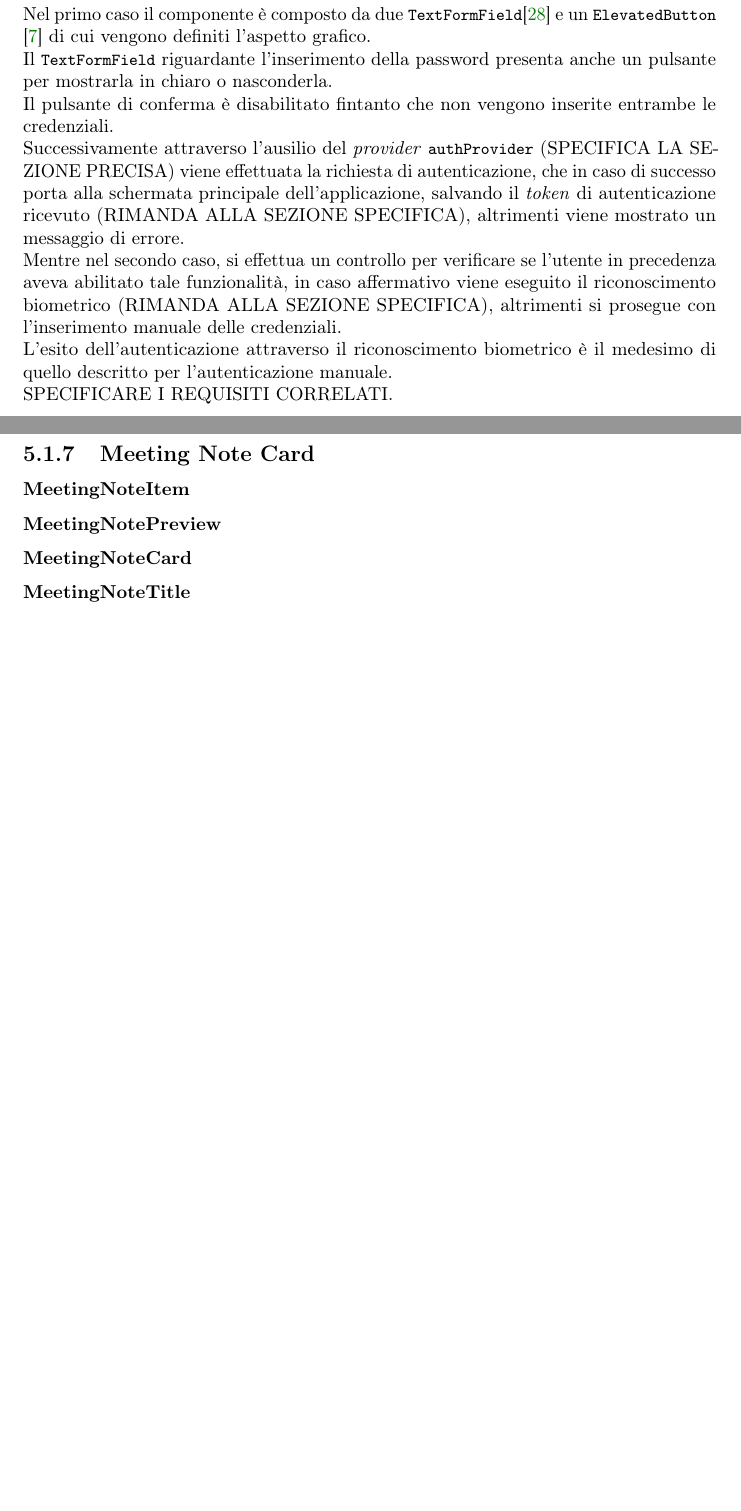
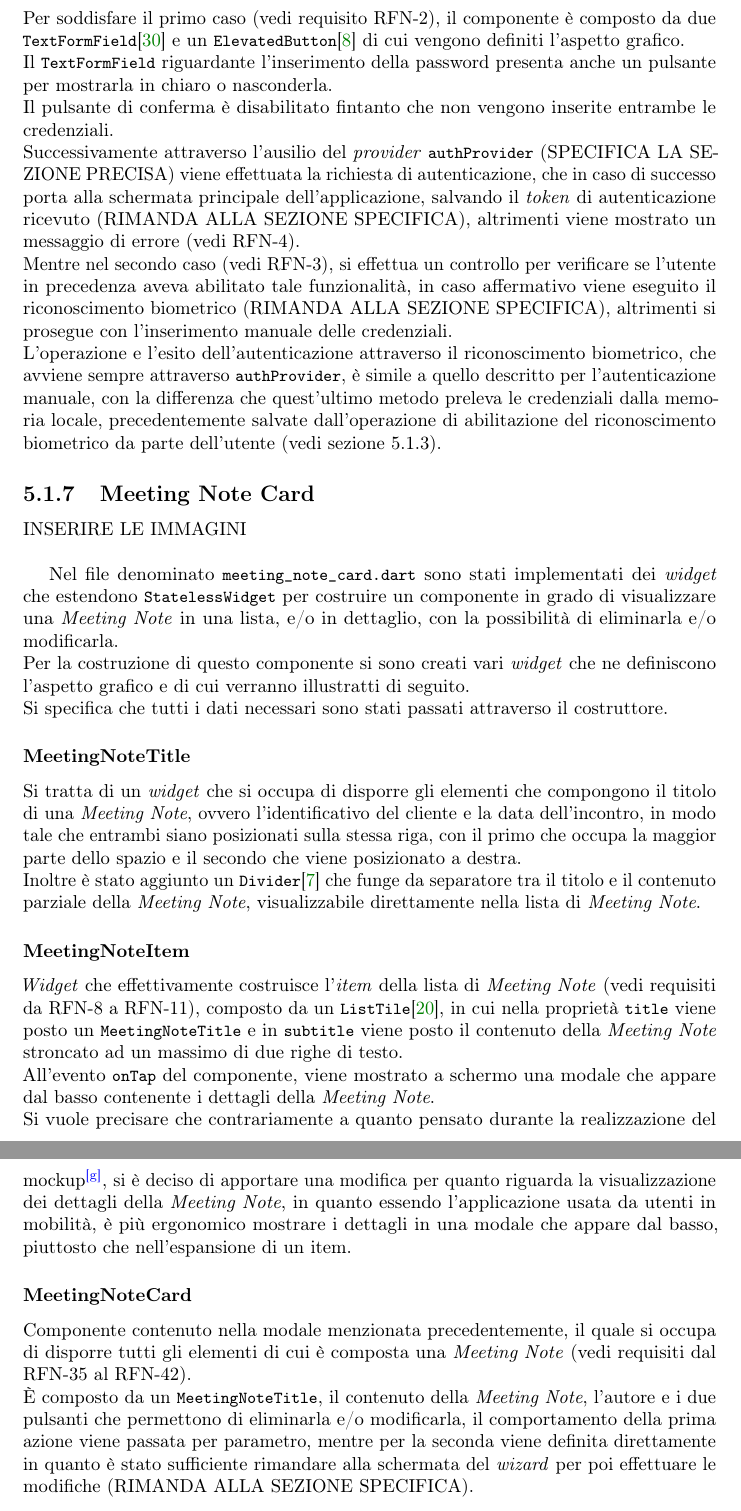
Before and after one commit to SansonSebastiano/Bachelor_Degree_CS_Thesis, a LaTeX thesis (thesis.tex, which reads chapters/product-implementation.tex): two parts of pages 61 and 62 of 71 before the commit and two parts of pages 61 and 62 of 72 after it, joined at a grey line, cut so that both start at the same text, the shorter picture padded with empty space. Compiled offline with pdfLaTeX.

Commit message:
scritto meeting note card

```diff
--- a/chapters/product-implementation.tex
+++ b/chapters/product-implementation.tex
@@ -149,28 +149,41 @@ Per quanto riguarda il comportamento e dunque la gestione dello stato, che sosta
 
 Nel file denominato \lstinline{login_form.dart} è stato implementato un \emph{widget} che estende \lstinline{ConsumerStatefulWidget}.\\
 Lo scopo di questo componente è quello di consentire all'utente di autenticarsi all'applicazione, per farlo ci sono due modi: inserendo manualmente le credenziali oppure utilizzando il riconoscimento biometrico.\\
-Nel primo caso il componente è composto da due \lstinline{TextFormField}\cite{site:text-form-field} e un \lstinline{ElevatedButton}\cite{site:elevated-button} di cui vengono definiti l'aspetto grafico.\\
+Per soddisfare il primo caso (vedi requisito \hyperref[RFN-2]{RFN-2}), il componente è composto da due \lstinline{TextFormField}\cite{site:text-form-field} e un \lstinline{ElevatedButton}\cite{site:elevated-button} di cui vengono definiti l'aspetto grafico.\\
 Il \lstinline{TextFormField} riguardante l'inserimento della password presenta anche un pulsante per mostrarla in chiaro o nasconderla.\\
 Il pulsante di conferma è disabilitato fintanto che non vengono inserite entrambe le credenziali.\\
-Successivamente attraverso l'ausilio del \emph{provider} \lstinline{authProvider} (SPECIFICA LA SEZIONE PRECISA) viene effettuata la richiesta di autenticazione, che in caso di successo porta alla schermata principale dell'applicazione, salvando il \emph{token} di autenticazione ricevuto (RIMANDA ALLA SEZIONE SPECIFICA), altrimenti viene mostrato un messaggio di errore.\\
-Mentre nel secondo caso, si effettua un controllo per verificare se l'utente in precedenza aveva abilitato tale funzionalità, in caso affermativo viene eseguito il riconoscimento biometrico (RIMANDA ALLA SEZIONE SPECIFICA), altrimenti si prosegue con l'inserimento manuale delle credenziali.\\
-L'esito dell'autenticazione attraverso il riconoscimento biometrico è il medesimo di quello descritto per l'autenticazione manuale.\\
-SPECIFICARE I REQUISITI CORRELATI.
+Successivamente attraverso l'ausilio del \emph{provider} \lstinline{authProvider} (SPECIFICA LA SEZIONE PRECISA) viene effettuata la richiesta di autenticazione, che in caso di successo porta alla schermata principale dell'applicazione, salvando il \emph{token} di autenticazione ricevuto (RIMANDA ALLA SEZIONE SPECIFICA), altrimenti viene mostrato un messaggio di errore (vedi \hyperref[RFN-4]{RFN-4}).\\
+Mentre nel secondo caso (vedi \hyperref[RFN-3]{RFN-3}), si effettua un controllo per verificare se l'utente in precedenza aveva abilitato tale funzionalità, in caso affermativo viene eseguito il riconoscimento biometrico (RIMANDA ALLA SEZIONE SPECIFICA), altrimenti si prosegue con l'inserimento manuale delle credenziali.\\
+L'operazione e l'esito dell'autenticazione attraverso il riconoscimento biometrico, che avviene sempre attraverso \lstinline{authProvider}, è simile a quello descritto per l'autenticazione manuale, con la differenza che quest'ultimo metodo preleva le credenziali dalla memoria locale, precedentemente salvate dall'operazione di abilitazione del riconoscimento biometrico da parte dell'utente (vedi sezione \ref{subsec:biometric-switch}).
 
 \subsection{Meeting Note Card}
 \label{subsec:meeting-note-card}
 
+INSERIRE LE IMMAGINI \\
+
+Nel file denominato \lstinline{meeting_note_card.dart} sono stati implementati dei \emph{widget} che estendono \lstinline{StatelessWidget} per costruire un componente in grado di visualizzare una \emph{Meeting Note} in una lista, e/o in dettaglio, con la possibilità di eliminarla e/o modificarla. \\
+Per la costruzione di questo componente si sono creati vari \emph{widget} che ne definiscono l'aspetto grafico e di cui verranno illustratti di seguito.\\
+Si specifica che tutti i dati necessari sono stati passati attraverso il costruttore.
+
+\subsubsection*{MeetingNoteTitle}
+\label{subsubsec:meeting-note-title}
+
+Si tratta di un \emph{widget} che si occupa di disporre gli elementi che compongono il titolo di una
+\emph{Meeting Note}, ovvero l'identificativo del cliente e la data dell'incontro, in modo tale che entrambi siano posizionati sulla stessa riga, con il primo che occupa la maggior parte dello spazio e il secondo che viene posizionato a destra.\\
+Inoltre è stato aggiunto un \lstinline{Divider}\cite{site:divider} che funge da separatore tra il titolo e il contenuto parziale della \emph{Meeting Note}, visualizzabile direttamente nella lista di \emph{Meeting Note}.
+
 \subsubsection*{MeetingNoteItem}
 \label{subsubsec:meeting-note-item}
 
-\subsubsection*{MeetingNotePreview}
-\label{subsubsec:meeting-note-preview}
+\emph{Widget} che effettivamente costruisce l'\emph{item} della lista di \emph{Meeting Note} (vedi requisiti da \hyperref[RFN-8]{RFN-8} a \hyperref[RFN-11]{RFN-11}), composto da un \lstinline{ListTile}\cite{site:list-tile}, in cui nella proprietà \lstinline{title} viene posto un \lstinline{MeetingNoteTitle} e in \lstinline{subtitle} viene posto il contenuto della \emph{Meeting Note} stroncato ad un massimo di due righe di testo.\\
+All'evento \lstinline{onTap} del componente, viene mostrato a schermo una modale che appare dal basso contenente i dettagli della \emph{Meeting Note}.\\
+Si vuole precisare che contrariamente a quanto pensato durante la realizzazione del \gls{mockup}\glsoccur, si è deciso di apportare una modifica per quanto riguarda la visualizzazione dei dettagli della \emph{Meeting Note}, in quanto essendo l'applicazione usata da utenti in mobilità, è più ergonomico mostrare i dettagli in una modale che appare dal basso, piuttosto che nell'espansione di un item.
 
 \subsubsection*{MeetingNoteCard}
 \label{subsubsec:meeting-note-card}
 
-\subsubsection*{MeetingNoteTitle}
-\label{subsubsec:meeting-note-title}
+Componente contenuto nella modale menzionata precedentemente, il quale si occupa di disporre tutti gli elementi di cui è composta una \emph{Meeting Note} (vedi requisiti dal \hyperref[RFN-35]{RFN-35} al \hyperref[RFN-42]{RFN-42}).\\
+È composto da un \lstinline{MeetingNoteTitle}, il contenuto della \emph{Meeting Note}, l'autore e i due pulsanti che permettono di eliminarla e/o modificarla, il comportamento della prima azione viene passata per parametro, mentre per la seconda viene definita direttamente in quanto è stato sufficiente rimandare alla schermata del \emph{wizard} per poi effettuare le modifiche (RIMANDA ALLA SEZIONE SPECIFICA).
 
 \subsection{Object Picker}
 \label{subsec:object-picker}
```
Also changed, not shown: appendix/bibliography.bib (+10 -0 lines), chapters/product-implementation.tex (2 more changed lines).
